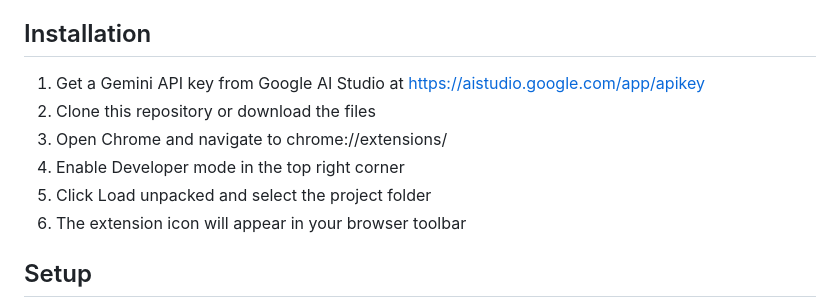
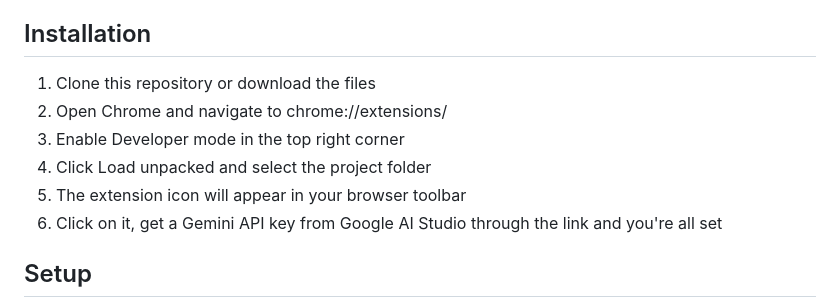
Before and after one commit to vidalmaxime/make-grug-brained, a Markdown page: README.md, the part around the change. GitHub-like rendering.

```diff
--- a/README.md
+++ b/README.md
@@ -54,12 +54,12 @@ Chrome extension that transforms any webpage text into [grug-brained style](http
 
 ## Installation
 
-1. Get a Gemini API key from Google AI Studio at https://aistudio.google.com/app/apikey
-2. Clone this repository or download the files
-3. Open Chrome and navigate to chrome://extensions/
-4. Enable Developer mode in the top right corner
-5. Click Load unpacked and select the project folder
-6. The extension icon will appear in your browser toolbar
+1. Clone this repository or download the files
+2. Open Chrome and navigate to chrome://extensions/
+3. Enable Developer mode in the top right corner
+4. Click Load unpacked and select the project folder
+5. The extension icon will appear in your browser toolbar
+6. Click on it, get a Gemini API key from Google AI Studio through the link and you're all set
 
 ## Setup
 
```
